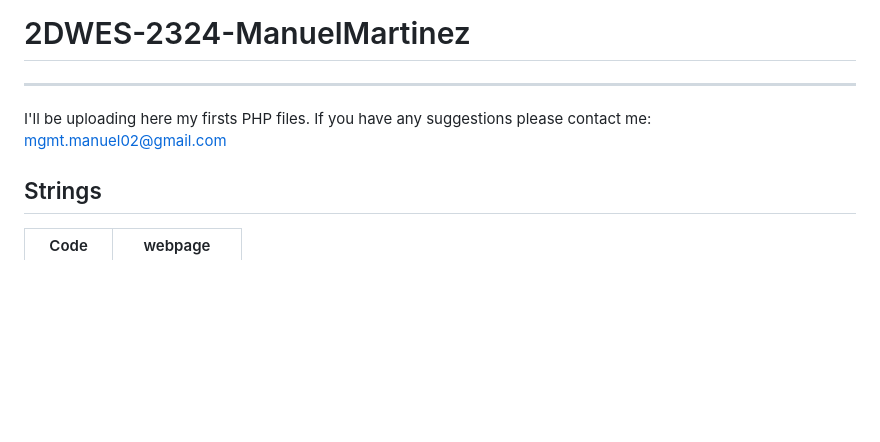
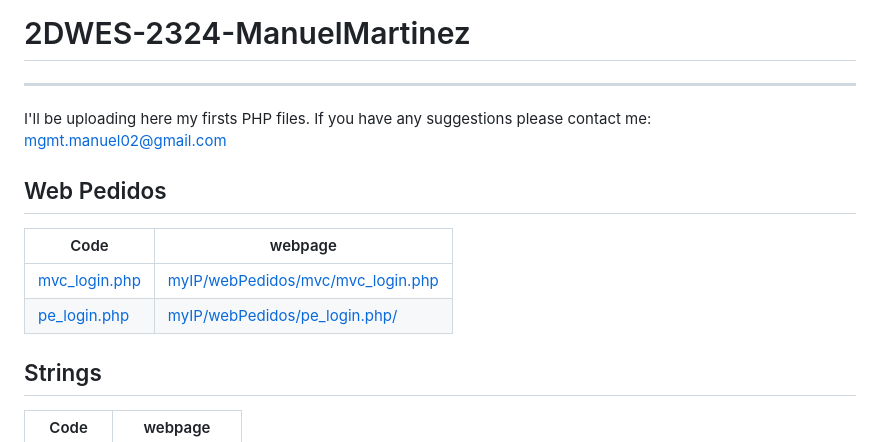
Before and after one commit to daVinciManuel/2DWES-2324-ManuelMartinez, a Markdown page: README.md, the part around the change. Rendered like a GitHub page; blank space fills up the shorter version.

```diff
--- a/README.md
+++ b/README.md
@@ -3,6 +3,12 @@
 I'll be uploading here my firsts PHP files.
 If you have any suggestions please contact me:
   mgmt.manuel02@gmail.com
+## Web Pedidos
+| Code | webpage |
+| ---- | ------- |
+| [mvc_login.php](https://github.com/daVinciManuel/2DWES-2324-ManuelMartinez/blob/main/webPedidos/mvc/mvc_login.php) | [myIP/webPedidos/mvc/mvc_login.php](http://192.168.206.210/webPedidos/mvc/mvc_login.php) |
+| [pe_login.php](https://github.com/daVinciManuel/2DWES-2324-ManuelMartinez/blob/main/webPedidos/pe_login.php) | [myIP/webPedidos/pe_login.php/](http://192.168.206.210/webPedidos/pe_login.php) |
+
 ## Strings
 | Code | webpage |
 | ---- | ------- |
```
